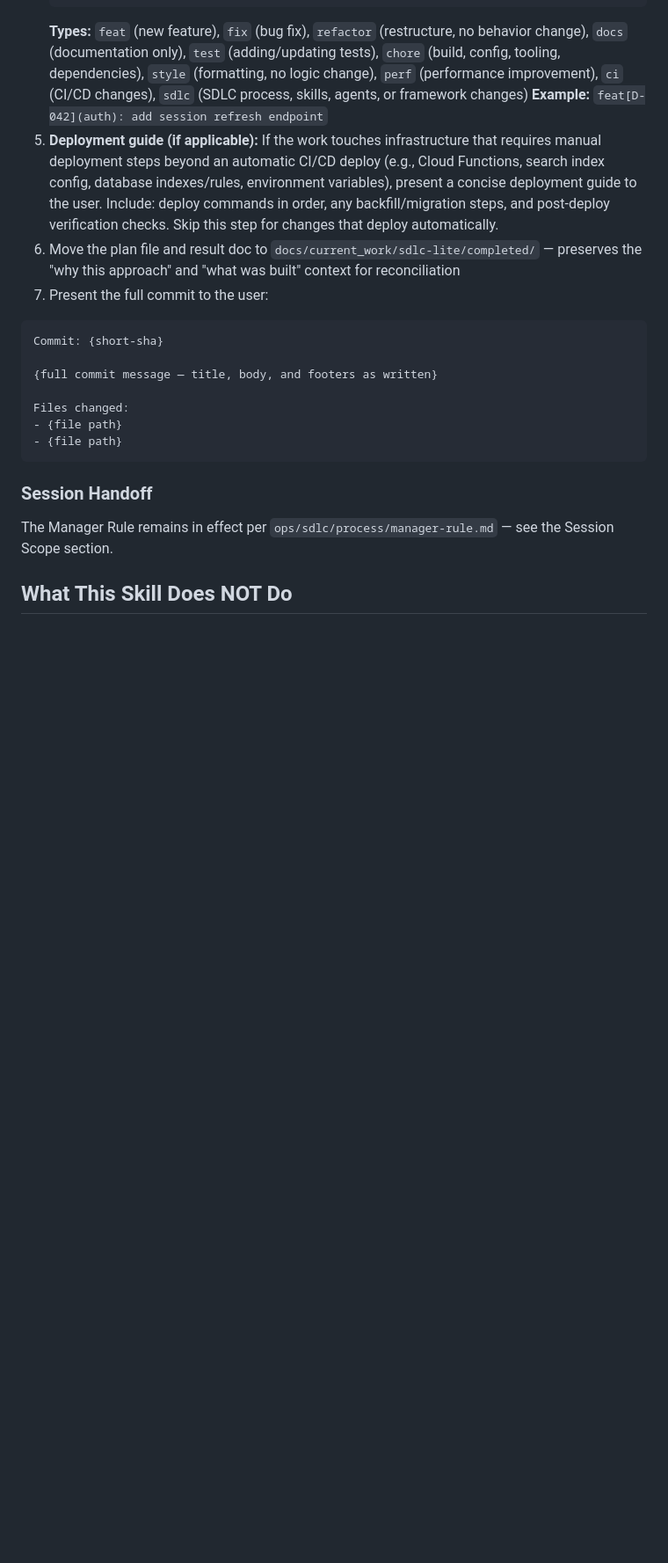
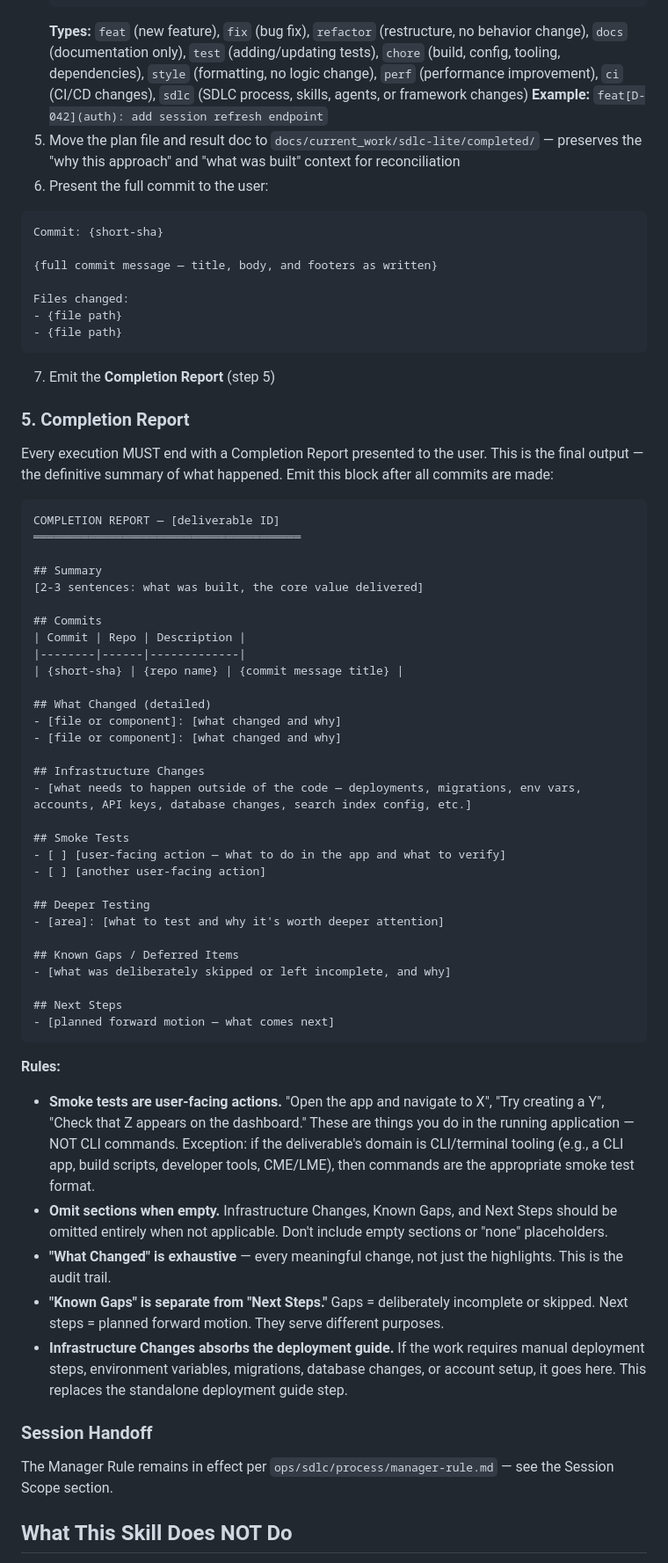
Before and after one commit to Inpacchi/cc-sdlc, a Markdown page: skills/sdlc-lite-execute/SKILL.md, the part around the change. Shown at 88% size. Rendered like a GitHub page; blank space fills up the shorter version.

````diff
--- a/skills/sdlc-lite-execute/SKILL.md
+++ b/skills/sdlc-lite-execute/SKILL.md
@@ -230,9 +230,8 @@ Run the discipline capture protocol per `ops/sdlc/process/discipline_capture.md`
    ```
    **Types:** `feat` (new feature), `fix` (bug fix), `refactor` (restructure, no behavior change), `docs` (documentation only), `test` (adding/updating tests), `chore` (build, config, tooling, dependencies), `style` (formatting, no logic change), `perf` (performance improvement), `ci` (CI/CD changes), `sdlc` (SDLC process, skills, agents, or framework changes)
    **Example:** `feat[D-042](auth): add session refresh endpoint`
-5. **Deployment guide (if applicable):** If the work touches infrastructure that requires manual deployment steps beyond an automatic CI/CD deploy (e.g., Cloud Functions, search index config, database indexes/rules, environment variables), present a concise deployment guide to the user. Include: deploy commands in order, any backfill/migration steps, and post-deploy verification checks. Skip this step for changes that deploy automatically.
-6. Move the plan file and result doc to `docs/current_work/sdlc-lite/completed/` — preserves the "why this approach" and "what was built" context for reconciliation
-7. Present the full commit to the user:
+5. Move the plan file and result doc to `docs/current_work/sdlc-lite/completed/` — preserves the "why this approach" and "what was built" context for reconciliation
+6. Present the full commit to the user:
 
 ```
 Commit: {short-sha}
@@ -243,6 +242,52 @@ Files changed:
 - {file path}
 - {file path}
 ```
+
+7. Emit the **Completion Report** (step 5)
+
+### 5. Completion Report
+
+Every execution MUST end with a Completion Report presented to the user. This is the final output — the definitive summary of what happened. Emit this block after all commits are made:
+
+```
+COMPLETION REPORT — [deliverable ID]
+═══════════════════════════════════════
+
+## Summary
+[2-3 sentences: what was built, the core value delivered]
+
+## Commits
+| Commit | Repo | Description |
+|--------|------|-------------|
+| {short-sha} | {repo name} | {commit message title} |
+
+## What Changed (detailed)
+- [file or component]: [what changed and why]
+- [file or component]: [what changed and why]
+
+## Infrastructure Changes
+- [what needs to happen outside of the code — deployments, migrations, env vars, accounts, API keys, database changes, search index config, etc.]
+
+## Smoke Tests
+- [ ] [user-facing action — what to do in the app and what to verify]
+- [ ] [another user-facing action]
+
+## Deeper Testing
+- [area]: [what to test and why it's worth deeper attention]
+
+## Known Gaps / Deferred Items
+- [what was deliberately skipped or left incomplete, and why]
+
+## Next Steps
+- [planned forward motion — what comes next]
+```
+
+**Rules:**
+- **Smoke tests are user-facing actions.** "Open the app and navigate to X", "Try creating a Y", "Check that Z appears on the dashboard." These are things you do in the running application — NOT CLI commands. Exception: if the deliverable's domain is CLI/terminal tooling (e.g., a CLI app, build scripts, developer tools, CME/LME), then commands are the appropriate smoke test format.
+- **Omit sections when empty.** Infrastructure Changes, Known Gaps, and Next Steps should be omitted entirely when not applicable. Don't include empty sections or "none" placeholders.
+- **"What Changed" is exhaustive** — every meaningful change, not just the highlights. This is the audit trail.
+- **"Known Gaps" is separate from "Next Steps."** Gaps = deliberately incomplete or skipped. Next steps = planned forward motion. They serve different purposes.
+- **Infrastructure Changes absorbs the deployment guide.** If the work requires manual deployment steps, environment variables, migrations, database changes, or account setup, it goes here. This replaces the standalone deployment guide step.
 
 ### Session Handoff
 
````
Also changed, not shown: process/sdlc_changelog.md (+15 -0 lines), skills/sdlc-execute/SKILL.md (+47 -3 lines).
